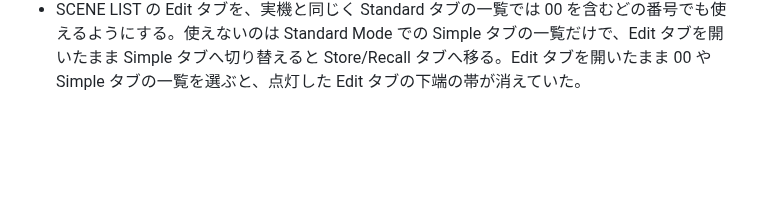
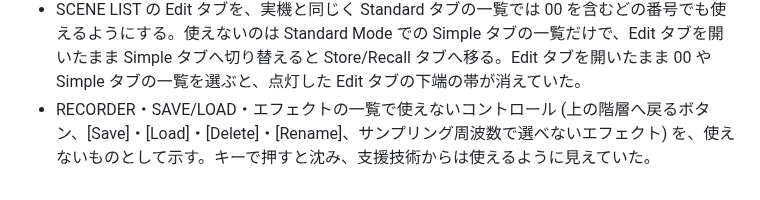
Before and after one commit to semnil/urx-lcd-sim, a Markdown page: CHANGES_ja.md, the part around the change. Drawn GitHub-style; blank space fills up the shorter version.

Commit message:
Note the shut controls marked out of reach in the changelog
Co-Authored-By: Claude Opus 5.5 <noreply@anthropic.com>

```diff
--- a/CHANGES_ja.md
+++ b/CHANGES_ja.md
@@ -28,3 +28,4 @@
 - SCENE LIST の一覧と左上の箱のシーン番号を、ガイドの図と同じく題と同じ大きさの字で、題と下端を揃えて描く。
 - SCENE LIST の左上の箱に、一覧で選んでいるシーンの番号と題を出す。選んでいるシーンが呼び出し中のシーンでないあいだは、番号を 2 秒周期で徐々に消して戻す。
 - SCENE LIST の Edit タブを、実機と同じく Standard タブの一覧では 00 を含むどの番号でも使えるようにする。使えないのは Standard Mode での Simple タブの一覧だけで、Edit タブを開いたまま Simple タブへ切り替えると Store/Recall タブへ移る。Edit タブを開いたまま 00 や Simple タブの一覧を選ぶと、点灯した Edit タブの下端の帯が消えていた。
+- RECORDER・SAVE/LOAD・エフェクトの一覧で使えないコントロール (上の階層へ戻るボタン、[Save]・[Load]・[Delete]・[Rename]、サンプリング周波数で選べないエフェクト) を、使えないものとして示す。キーで押すと沈み、支援技術からは使えるように見えていた。
```
Also changed, not shown: CHANGES.md (+1 -0 lines).
